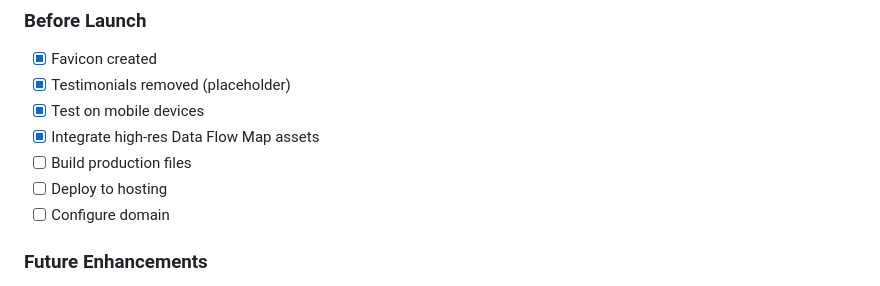
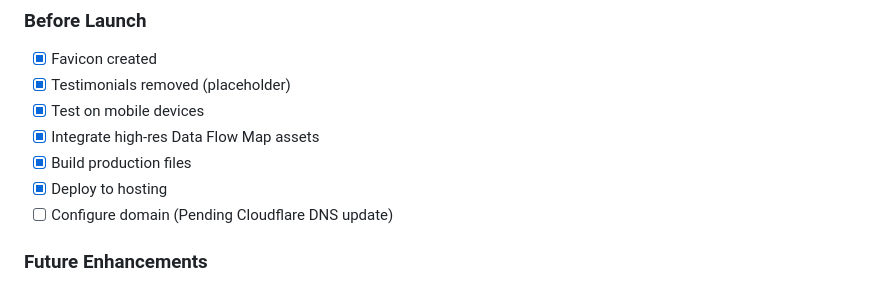
Before and after one commit to chiv-heng/chivheng-consulting-website, a Markdown page: PROJECT-NOTES.md, the part around the change. GitHub-like rendering.

```diff
--- a/PROJECT-NOTES.md
+++ b/PROJECT-NOTES.md
@@ -172,9 +172,9 @@ Since domains are already on Cloudflare, could use Cloudflare Pages instead of N
 - [x] Testimonials removed (placeholder)
 - [x] Test on mobile devices
 - [x] Integrate high-res Data Flow Map assets
-- [ ] Build production files
-- [ ] Deploy to hosting
-- [ ] Configure domain
+- [x] Build production files
+- [x] Deploy to hosting
+- [ ] Configure domain (Pending Cloudflare DNS update)
 
 ### Future Enhancements
 - [ ] Collect testimonials via survey (separate project)
```
Also changed, not shown: WEBSITE-STATUS.md (+4 -5 lines).
